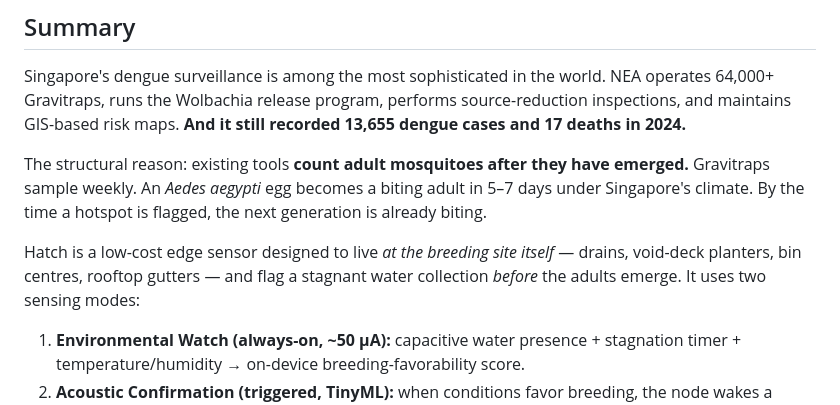
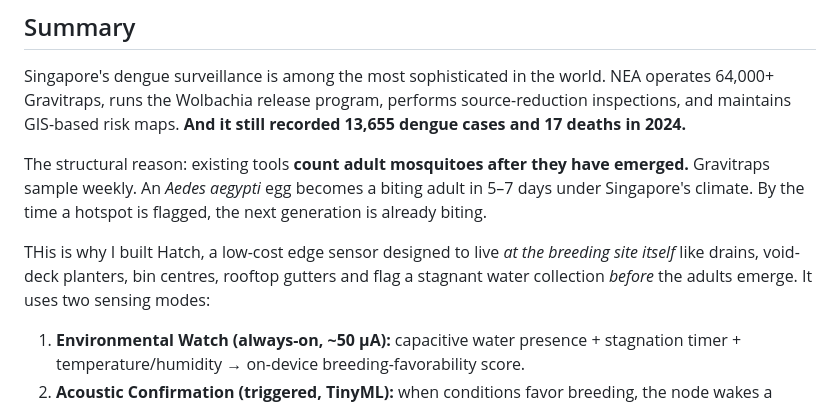
Before and after one commit to PaarthSonkiya/hatch, a Markdown page: README.md, the part around the change. Drawn GitHub-style.

```diff
--- a/README.md
+++ b/README.md
@@ -14,7 +14,7 @@ Singapore's dengue surveillance is among the most sophisticated in the world. NE
 
 The structural reason: existing tools **count adult mosquitoes after they have emerged.** Gravitraps sample weekly. An *Aedes aegypti* egg becomes a biting adult in 5–7 days under Singapore's climate. By the time a hotspot is flagged, the next generation is already biting.
 
-Hatch is a low-cost edge sensor designed to live *at the breeding site itself* — drains, void-deck planters, bin centres, rooftop gutters — and flag a stagnant water collection *before* the adults emerge. It uses two sensing modes:
+THis is why I built Hatch, a low-cost edge sensor designed to live *at the breeding site itself* like drains, void-deck planters, bin centres, rooftop gutters and flag a stagnant water collection *before* the adults emerge. It uses two sensing modes:
 
 1. **Environmental Watch (always-on, ~50 μA):** capacitive water presence + stagnation timer + temperature/humidity → on-device breeding-favorability score.
 2. **Acoustic Confirmation (triggered, TinyML):** when conditions favor breeding, the node wakes a MEMS microphone and runs a quantized 1D-CNN trained on the HumBug wingbeat corpus to confirm Aedes activity nearby.
```
